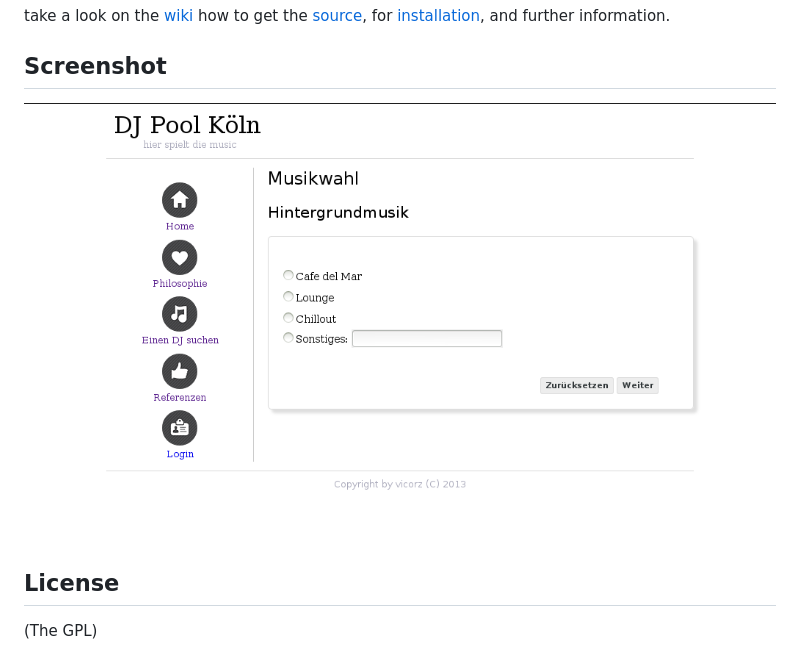
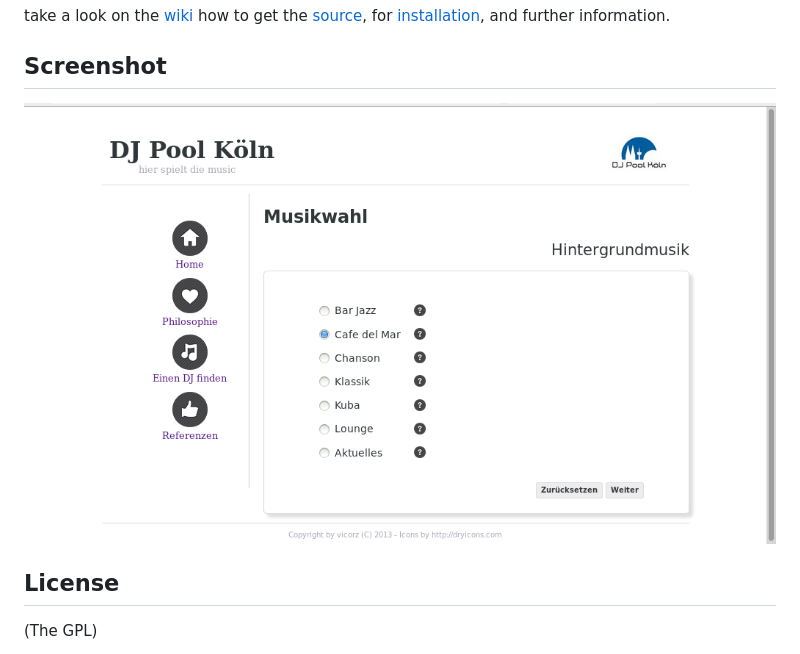
Before and after one commit to rheikvaneyck/WishMeMusic, a Markdown page: README.md, the part around the change. Rendered like a GitHub page; pictures changed too: screen.png (deleted), wishmemusic_screen.png (added).

Commit message:
changed screenshot

```diff
--- a/README.md
+++ b/README.md
@@ -12,7 +12,7 @@ take a look on the [wiki](https://github.com/rheikvaneyck/WishMeMusic/wiki) how
 Screenshot
 ----------
 
-![Screenshot](screen.png)
+![Screenshot](wishmemusic_screen.png)
 
 
 License
```
